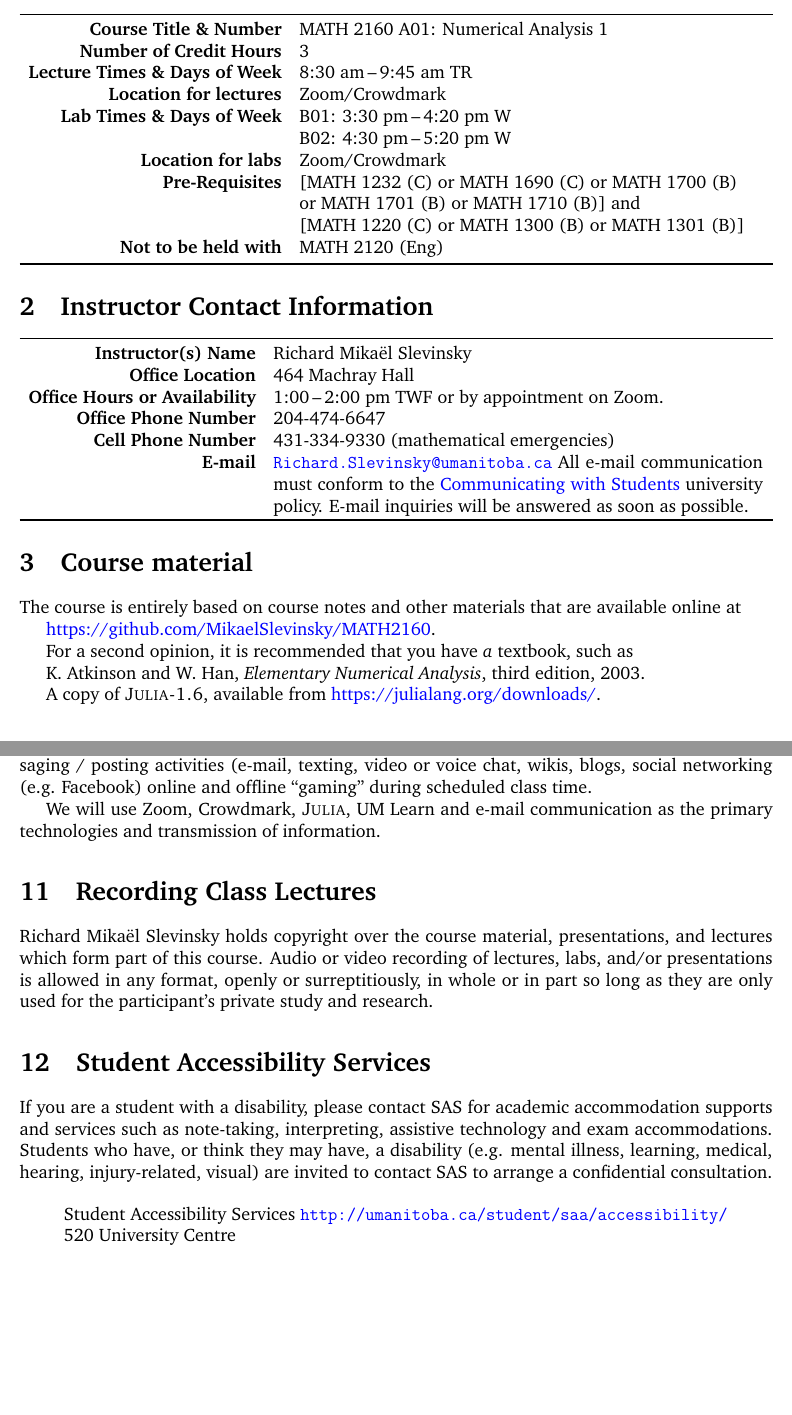
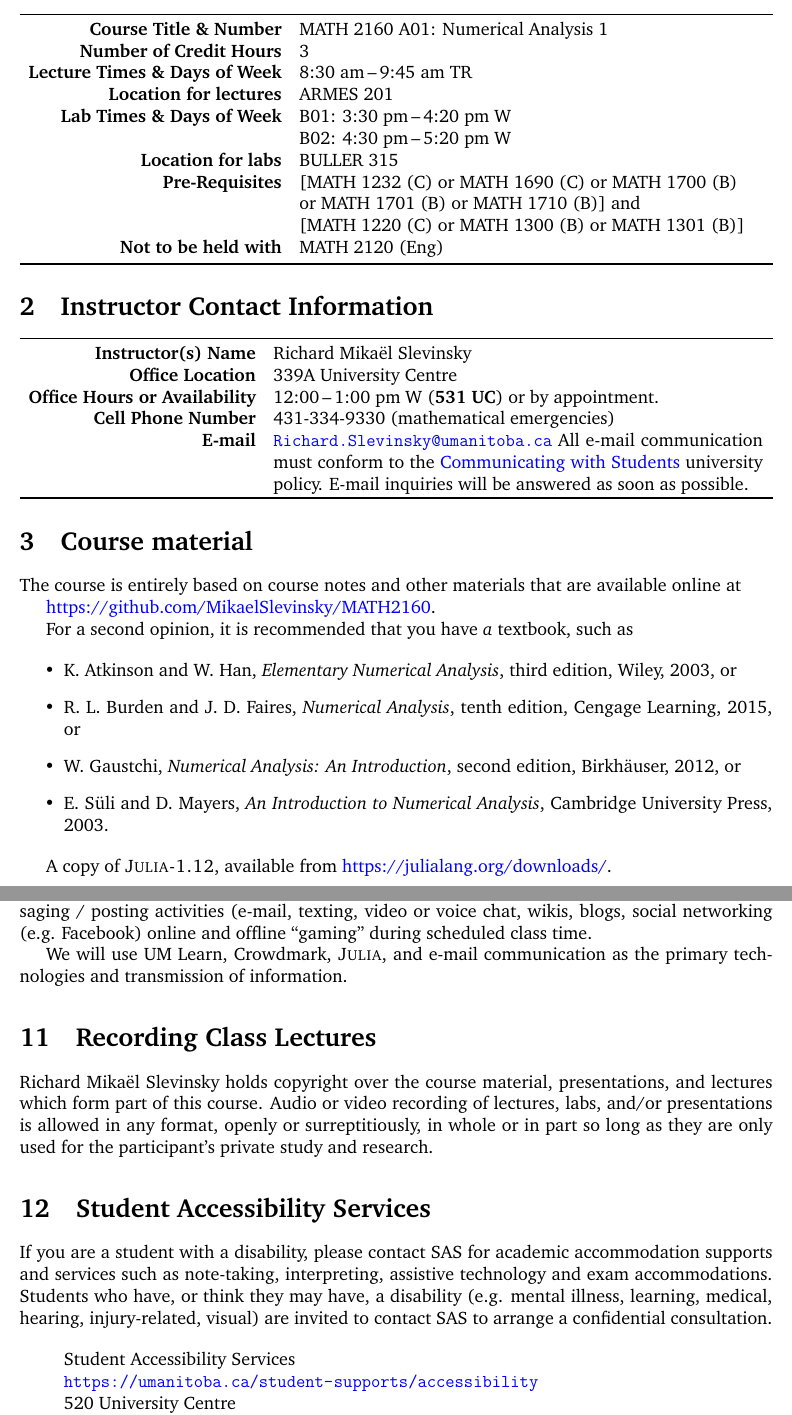
Before and after one commit to MikaelSlevinsky/MATH2160, a LaTeX document (syllabus/MATH2160Syllabus.tex): two parts of pages 1 and 3 of 3 before the commit and two parts of pages 1 and 3 of 4 after it, joined at a grey line, cut so that both start at the same text, the shorter picture padded with empty space. Compiled offline with pdfLaTeX.

Commit message:
syllabus update

```diff
--- a/syllabus/MATH2160Syllabus.tex
+++ b/syllabus/MATH2160Syllabus.tex
@@ -83,9 +83,9 @@
 	\textbf{Course Title \& Number} 				& \COURSE	\\
 	\textbf{Number of Credit Hours} 				& 3	\\
 	\textbf{Lecture Times \& Days of Week} 			& 8:30 am\,--\,9:45 am TR 	\\
-	\textbf{Location for lectures}	&  Zoom/Crowdmark\\
+	\textbf{Location for lectures}	&  ARMES 201\\
 	\textbf{Lab Times \& Days of Week} 			& B01: 3:30 pm\,--\,4:20 pm W\\ & B02: 4:30 pm\,--\,5:20 pm W\\
-	\textbf{Location for labs}	&  Zoom/Crowdmark\\
+	\textbf{Location for labs}	&  BULLER 315\\
 	\textbf{Pre-Requisites} 						& [MATH 1232 (C) or MATH 1690 (C) or MATH 1700 (B)\\
 	 & or MATH 1701 (B) or MATH 1710 (B)] and \\
 	 & [MATH 1220 (C) or MATH 1300 (B) or MATH 1301 (B)] \\
@@ -101,9 +101,8 @@
 	\toprule
 	\textbf{Instructor(s) Name} 			& Richard Mika\"el Slevinsky 	\\
 	%\textbf{Preferred Form of Address} 		& 	\\
-	\textbf{Office Location}				& 464 Machray Hall	\\
-	\textbf{Office Hours or Availability} & 1:00\,--\,2:00 pm TWF or by appointment on Zoom.\\
-	\textbf{Office Phone Number} 			& 204-474-6647	\\
+	\textbf{Office Location}				& 339A University Centre	\\
+	\textbf{Office Hours or Availability} & 12:00\,--\,1:00 pm W ({\bf 531 UC}) or by appointment.\\
 	\textbf{Cell Phone Number} 			& 431-334-9330 (mathematical emergencies) \\
 	\textbf{E-mail}	& \begin{minipage}[t]{0.65\linewidth}
 			\href{mailto:Richard.Slevinsky@umanitoba.ca}{\texttt{Richard.Slevinsky@umanitoba.ca}}
@@ -122,9 +121,14 @@ The course is entirely based on course notes and other materials that are availa
 
 For a second opinion, it is recommended that you have {\em a} textbook, such as
 
-K. Atkinson and W. Han, {\em Elementary Numerical Analysis}, third edition, 2003.
+\begin{itemize}
+\item K. Atkinson and W. Han, {\em Elementary Numerical Analysis}, third edition, Wiley, 2003, or
+\item R. L. Burden and J. D. Faires, {\em Numerical Analysis}, tenth edition, Cengage Learning, 2015, or
+\item W. Gaustchi, {\em Numerical Analysis: An Introduction}, second edition, Birkh\"auser, 2012, or
+\item E. S\"uli and D. Mayers, {\em An Introduction to Numerical Analysis}, Cambridge University Press, 2003.
+\end{itemize}
 
-A copy of {\sc Julia-1.6}, available from \href{https://julialang.org/downloads/}{https://julialang.org/downloads/}.
+A copy of {\sc Julia-1.12}, available from \href{https://julialang.org/downloads/}{https://julialang.org/downloads/}.
 
 \section{Course Outline}
 
@@ -187,7 +191,7 @@ If a student misses the final examination, they may be eligible for deferral. Th
 
 It is the general University of Manitoba policy that all technology resources are to be used in a responsible, efficient, ethical and legal manner. The student can use all technology in classroom setting only for educational purposes approved by instructor and/or the University of Manitoba Student Accessibility Services. Student should not participate in personal direct electronic messaging / posting activities (e-mail, texting, video or voice chat, wikis, blogs, social networking (e.g. Facebook) online and offline ``gaming'' during scheduled class time.
 
-We will use Zoom, Crowdmark, {\sc Julia}, UM Learn and e-mail communication as the primary technologies and transmission of information.
+We will use UM Learn, Crowdmark, {\sc Julia}, and e-mail communication as the primary technologies and transmission of information.
 
 \section{Recording Class Lectures}
 
@@ -198,7 +202,8 @@ Richard Mika\"el Slevinsky holds copyright over the course material, presentatio
 If you are a student with a disability, please contact SAS for academic accommodation supports and services such as note-taking, interpreting, assistive technology and exam accommodations. Students who have, or think they may have, a disability (e.g. mental illness, learning, medical, hearing, injury-related, visual) are invited to contact SAS to arrange a confidential consultation.
 
 \begin{quote}
-Student Accessibility Services \url{http://umanitoba.ca/student/saa/accessibility/} \\
+Student Accessibility Services \\
+\url{https://umanitoba.ca/student-supports/accessibility} \\
 520 University Centre \\
 204-474-7423 \\
 \href{mailto:Student_accessibility@umanitoba.ca}{\texttt{Student\_accessibility@umanitoba.ca}}
```
Also changed, not shown: syllabus/F26_Schedule_A.pdf (added), syllabus/MATH2160Syllabus.pdf, syllabus/Schedule A for Fall 2026 Course Syllabi.pdf (added), syllabus/math-scheduleA_Aug2020.pdf (deleted), syllabus/MATH2160Syllabus.tex (20 more changed lines), 1 other file.
